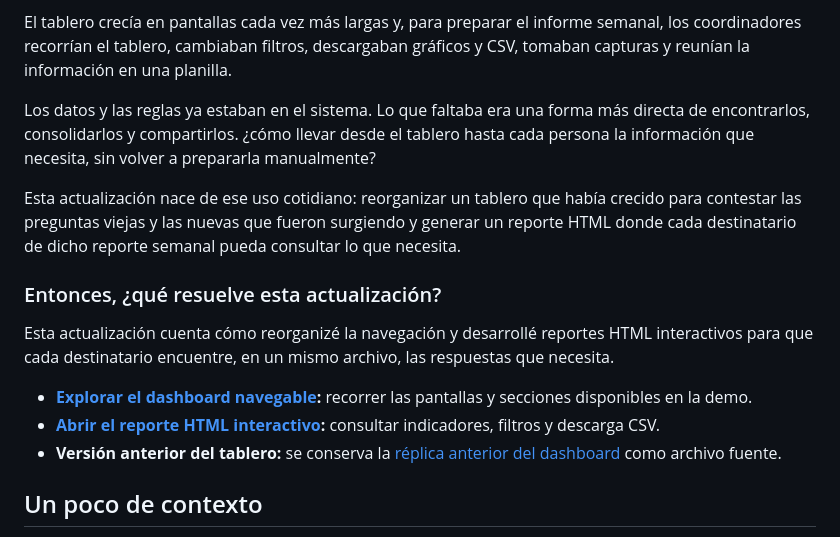
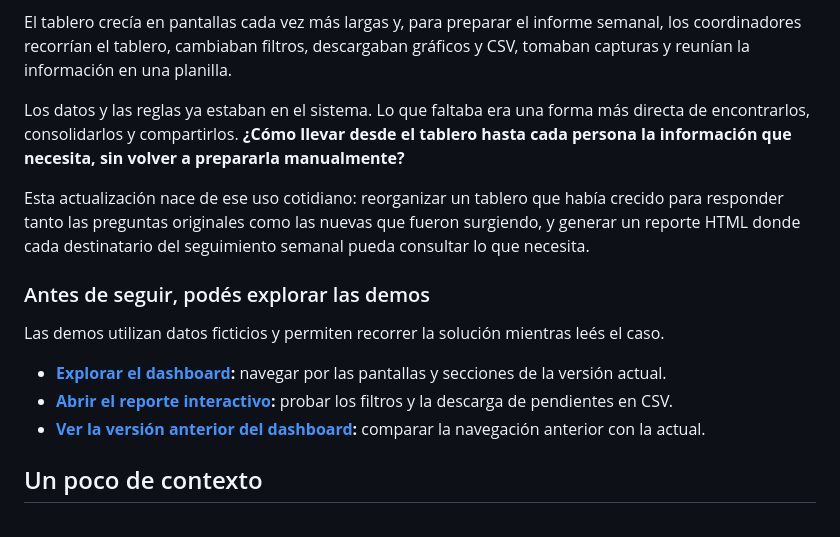
Before and after one commit to jminolli-e/case-studies, a Markdown page: capacitaciones/actualizacion/README.md, the part around the change. GitHub-like rendering.

```diff
--- a/capacitaciones/actualizacion/README.md
+++ b/capacitaciones/actualizacion/README.md
@@ -6,18 +6,17 @@ La primera versión de este proyecto permitió responder, entre algunas cosas, q
 
 El tablero crecía en pantallas cada vez más largas y, para preparar el informe semanal, los coordinadores recorrían el tablero, cambiaban filtros, descargaban gráficos y CSV, tomaban capturas y reunían la información en una planilla.
 
-Los datos y las reglas ya estaban en el sistema. Lo que faltaba era una forma más directa de encontrarlos, consolidarlos y compartirlos. ¿cómo llevar desde el tablero hasta cada persona la información que necesita, sin volver a prepararla manualmente?
+Los datos y las reglas ya estaban en el sistema. Lo que faltaba era una forma más directa de encontrarlos, consolidarlos y compartirlos. **¿Cómo llevar desde el tablero hasta cada persona la información que necesita, sin volver a prepararla manualmente?**
 
-Esta actualización nace de ese uso cotidiano: reorganizar un tablero que había crecido para contestar las preguntas viejas y las nuevas que fueron surgiendo y generar un reporte HTML donde cada destinatario de dicho reporte semanal pueda consultar lo que necesita.
+Esta actualización nace de ese uso cotidiano: reorganizar un tablero que había crecido para responder tanto las preguntas originales como las nuevas que fueron surgiendo, y generar un reporte HTML donde cada destinatario del seguimiento semanal pueda consultar lo que necesita.
 
-### Entonces, ¿qué resuelve esta actualización?
+### Antes de seguir, podés explorar las demos
 
-Esta actualización cuenta cómo reorganizé la navegación y desarrollé reportes HTML interactivos para que cada destinatario encuentre, en un mismo archivo, las respuestas que necesita.
+Las demos utilizan datos ficticios y permiten recorrer la solución mientras leés el caso.
 
-
-- **[Explorar el dashboard navegable](https://jminolli-e.github.io/case-studies/capacitaciones/actualizacion/demo/dashboard-actual.html):** recorrer las pantallas y secciones disponibles en la demo.
-- **[Abrir el reporte HTML interactivo](https://jminolli-e.github.io/case-studies/capacitaciones/actualizacion/demo/reporte-actual.html):** consultar indicadores, filtros y descarga CSV.
-- **Versión anterior del tablero:** se conserva la [réplica anterior del dashboard](./demo/dashboard.html) como archivo fuente.
+- **[Explorar el dashboard](https://jminolli-e.github.io/case-studies/capacitaciones/actualizacion/demo/dashboard-actual.html):** navegar por las pantallas y secciones de la versión actual.
+- **[Abrir el reporte interactivo](https://jminolli-e.github.io/case-studies/capacitaciones/actualizacion/demo/reporte-actual.html):** probar los filtros y la descarga de pendientes en CSV.
+- **[Ver la versión anterior del dashboard](https://jminolli-e.github.io/case-studies/capacitaciones/actualizacion/demo/dashboard.html):** comparar la navegación anterior con la actual.
 
 ## Un poco de contexto
 
```
